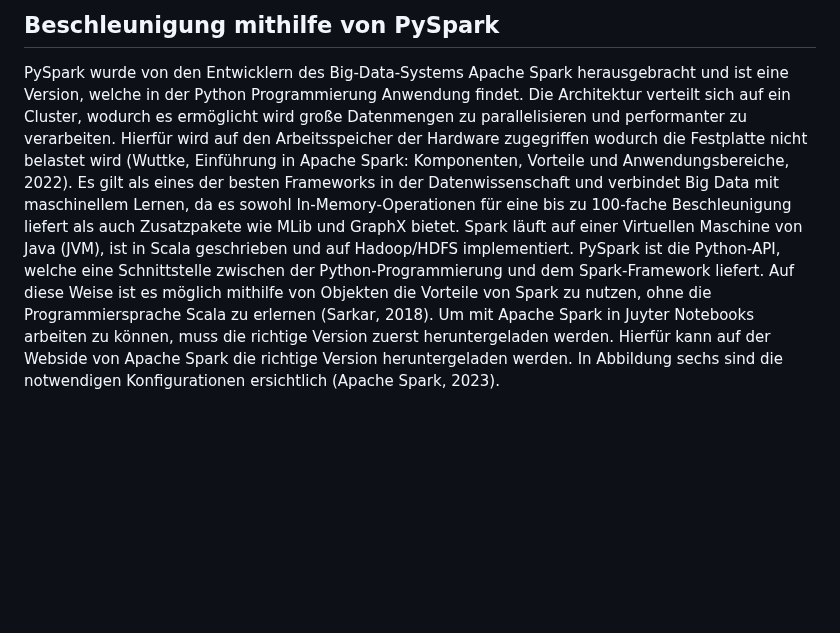
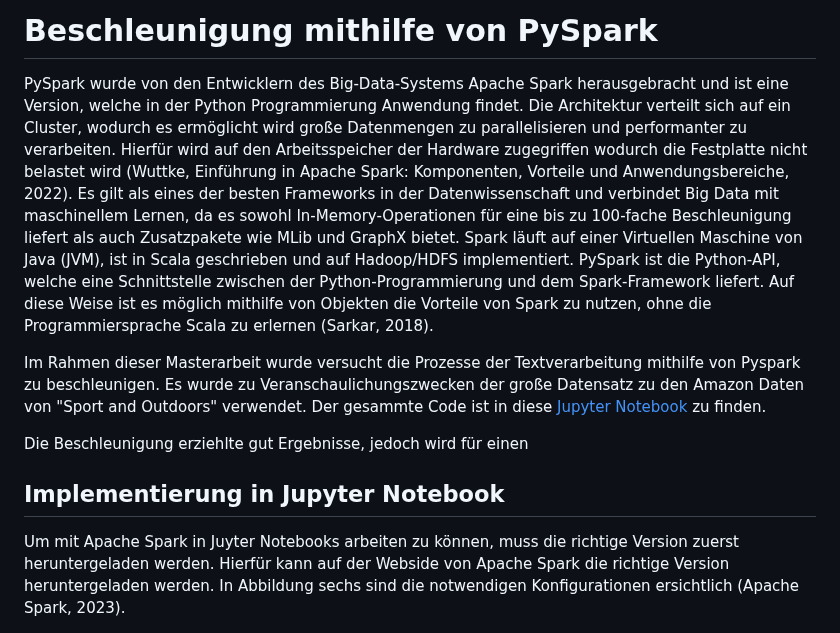
Before and after one commit to Sannui/Masterarbeit_Nuissl_Sandra, a Markdown page: Beschleunigung mit PySpark/ReadMe.md, the part around one of its changes. GitHub-like rendering; blank space fills up the shorter version.

```diff
--- a/Beschleunigung mit PySpark/ReadMe.md
+++ b/Beschleunigung mit PySpark/ReadMe.md
@@ -1,5 +1,15 @@
-## Beschleunigung mithilfe von PySpark
+# Beschleunigung mithilfe von PySpark
 PySpark wurde von den Entwicklern des Big-Data-Systems Apache Spark herausgebracht und ist eine Version, welche in der Python Programmierung Anwendung findet. Die Architektur verteilt sich auf ein Cluster, wodurch es ermöglicht wird große Datenmengen zu parallelisieren und performanter zu verarbeiten. Hierfür wird auf den Arbeitsspeicher der Hardware zugegriffen wodurch die Festplatte nicht belastet wird (Wuttke, Einführung in Apache Spark: Komponenten, Vorteile und Anwendungsbereiche, 2022). Es gilt als eines der besten Frameworks in der Datenwissenschaft und verbindet Big Data mit maschinellem Lernen, da es sowohl In-Memory-Operationen für eine bis zu 100-fache Beschleunigung liefert als auch Zusatzpakete wie MLib und GraphX bietet. Spark läuft auf einer Virtuellen Maschine von Java (JVM), ist in Scala geschrieben und auf Hadoop/HDFS implementiert. PySpark ist die Python-API, welche eine Schnittstelle zwischen der Python-Programmierung und dem Spark-Framework liefert. Auf diese Weise ist es möglich mithilfe von Objekten die Vorteile von Spark zu nutzen, ohne die Programmiersprache Scala zu erlernen (Sarkar, 2018).
+
+Im Rahmen dieser Masterarbeit wurde versucht die Prozesse der Textverarbeitung mithilfe von Pyspark zu beschleunigen. Es wurde zu Veranschaulichungszwecken der große Datensatz zu den Amazon Daten von "Sport and Outdoors" verwendet.
+Der gesammte Code ist in diese [Jupyter Notebook](Dataanalysis_and_Preperation_Pyspark.jpynb) zu finden.
+
+Die Beschleunigung erziehlte gut Ergebnisse, jedoch wird für einen
+
+## Implementierung in Jupyter Notebook
+
+
+
 Um mit Apache Spark in Juyter Notebooks arbeiten zu können, muss die richtige Version zuerst heruntergeladen werden. Hierfür kann auf der Webside von Apache Spark die richtige Version heruntergeladen werden. In Abbildung sechs sind die notwendigen Konfigurationen ersichtlich (Apache Spark, 2023).
 
 <center><img src="Apache_Download.png" height="300px" width="1100px"/></center>
```
Also changed, not shown: other parts of Beschleunigung mit PySpark/ReadMe.md (+1 -1 lines).
